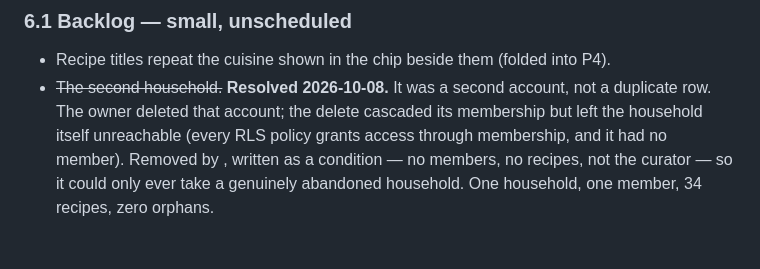
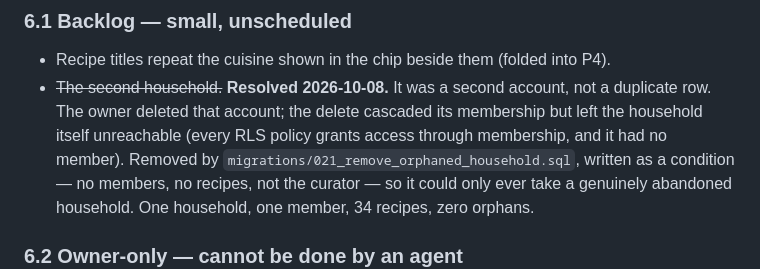
Before and after one commit to dugguboy2015-sudo/recipe-book, a Markdown page: improvement_plan.md, the part around the change. Drawn GitHub-style.

Commit message:
docs: restore the migration filename bash ate from the plan line
Co-Authored-By: Claude Opus 5 <noreply@anthropic.com>

```diff
--- a/improvement_plan.md
+++ b/improvement_plan.md
@@ -353,7 +353,7 @@ helper is unit tested; `npm run check` green.
 - ~~The second household.~~ **Resolved 2026-10-08.** It was a second account, not a duplicate row.
   The owner deleted that account; the delete cascaded its membership but left the household itself
   unreachable (every RLS policy grants access through membership, and it had no member). Removed by
-  , written as a condition — no members, no recipes,
+  `migrations/021_remove_orphaned_household.sql`, written as a condition — no members, no recipes,
   not the curator — so it could only ever take a genuinely abandoned household. One household, one
   member, 34 recipes, zero orphans.
 
```
